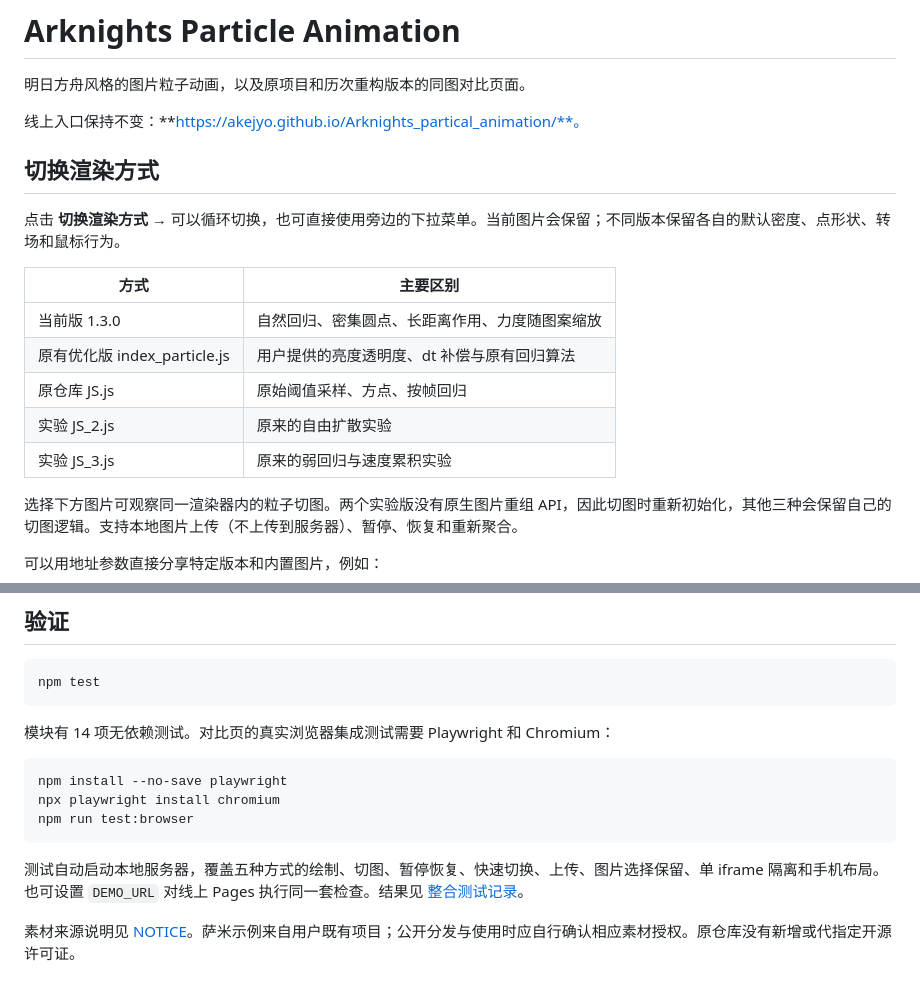
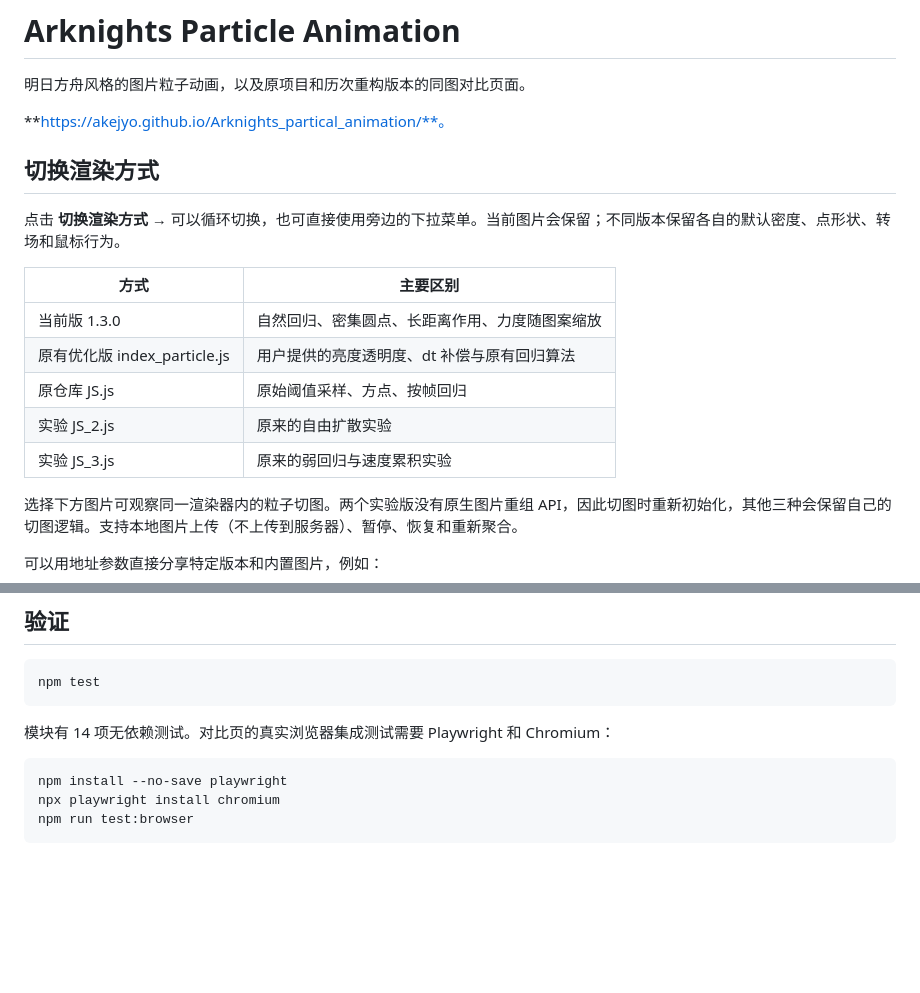
Before and after one commit to Akejyo/Arknights_partical_animation, a Markdown page: README.md, 2 parts joined by grey strips. GitHub-like rendering; blank space fills up the shorter version.

Commit message:
Delete REPORT and modify README

````diff
--- a/README.md
+++ b/README.md
@@ -2,19 +2,19 @@
 
 明日方舟风格的图片粒子动画，以及原项目和历次重构版本的同图对比页面。
 
-线上入口保持不变：**https://akejyo.github.io/Arknights_partical_animation/**。
+**https://akejyo.github.io/Arknights_partical_animation/**。
 
 ## 切换渲染方式
 
 点击 **切换渲染方式 →** 可以循环切换，也可直接使用旁边的下拉菜单。当前图片会保留；不同版本保留各自的默认密度、点形状、转场和鼠标行为。
 
-| 方式 | 主要区别 |
-| --- | --- |
-| 当前版 1.3.0 | 自然回归、密集圆点、长距离作用、力度随图案缩放 |
-| 原有优化版 index_particle.js | 用户提供的亮度透明度、dt 补偿与原有回归算法 |
-| 原仓库 JS.js | 原始阈值采样、方点、按帧回归 |
-| 实验 JS_2.js | 原来的自由扩散实验 |
-| 实验 JS_3.js | 原来的弱回归与速度累积实验 |
+| 方式                         | 主要区别                                       |
+| ---------------------------- | ---------------------------------------------- |
+| 当前版 1.3.0                 | 自然回归、密集圆点、长距离作用、力度随图案缩放 |
+| 原有优化版 index_particle.js | 用户提供的亮度透明度、dt 补偿与原有回归算法    |
+| 原仓库 JS.js                 | 原始阈值采样、方点、按帧回归                   |
+| 实验 JS_2.js                 | 原来的自由扩散实验                             |
+| 实验 JS_3.js                 | 原来的弱回归与速度累积实验                     |
 
 选择下方图片可观察同一渲染器内的粒子切图。两个实验版没有原生图片重组 API，因此切图时重新初始化，其他三种会保留自己的切图逻辑。支持本地图片上传（不上传到服务器）、暂停、恢复和重新聚合。
 
@@ -81,7 +81,3 @@ npm install --no-save playwright
 npx playwright install chromium
 npm run test:browser
 ```
-
-测试自动启动本地服务器，覆盖五种方式的绘制、切图、暂停恢复、快速切换、上传、图片选择保留、单 iframe 隔离和手机布局。也可设置 `DEMO_URL` 对线上 Pages 执行同一套检查。结果见 [整合测试记录](INTEGRATION-TEST-REPORT.md)。
-
-素材来源说明见 [NOTICE](docs/NOTICE.md)。萨米示例来自用户既有项目；公开分发与使用时应自行确认相应素材授权。原仓库没有新增或代指定开源许可证。
````
Also changed, not shown: other parts of README.md (+3 -3 lines), INTEGRATION-TEST-REPORT.md (deleted, +0 -22 lines).
